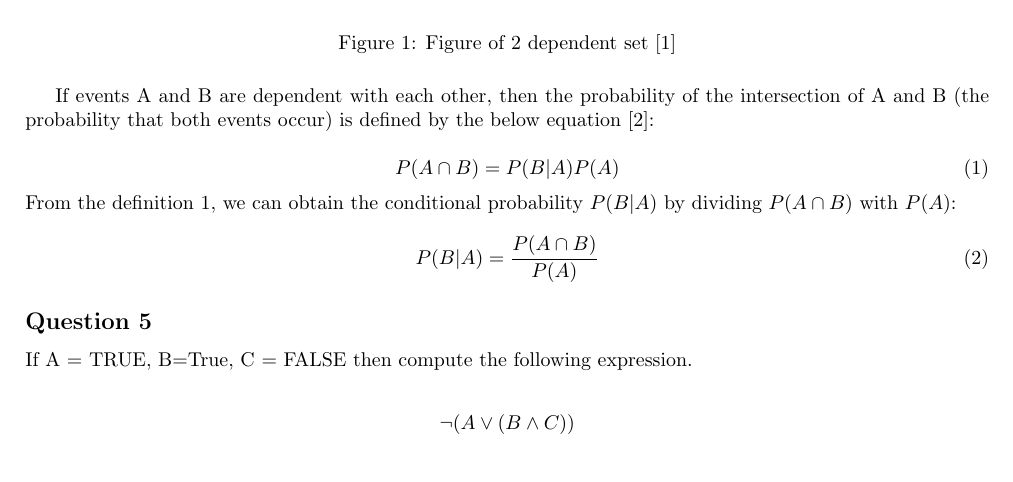
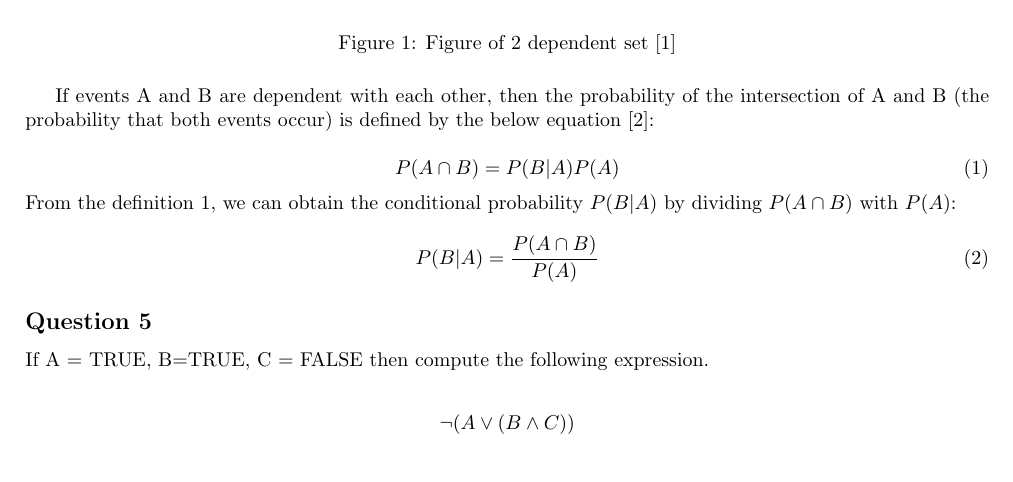
Before and after one commit to AktarSharmin/Intelligent-Agents, a LaTeX problem sheet (HW1/HW1_Sharmin_Aktar_2581728.tex): part of page 2 of 4, cut so that both start at the same text. Compiled offline with pdfLaTeX.

Commit message:
Update HW1/HW1_Sharmin_Aktar_2581728.tex

```diff
--- a/HW1/HW1_Sharmin_Aktar_2581728.tex
+++ b/HW1/HW1_Sharmin_Aktar_2581728.tex
@@ -115,7 +115,7 @@ P(B|A)=\frac{P(A \cap B)}{P(A)}
 
 
 \subsection*{Question 5}
- If A = TRUE, B=True, C = FALSE then compute the following expression.\\
+ If A = TRUE, B=TRUE, C = FALSE then compute the following expression.\\
 \begin{center}
    $\neg ( A \vee (B \land C) ) $
 \end{center}
```
